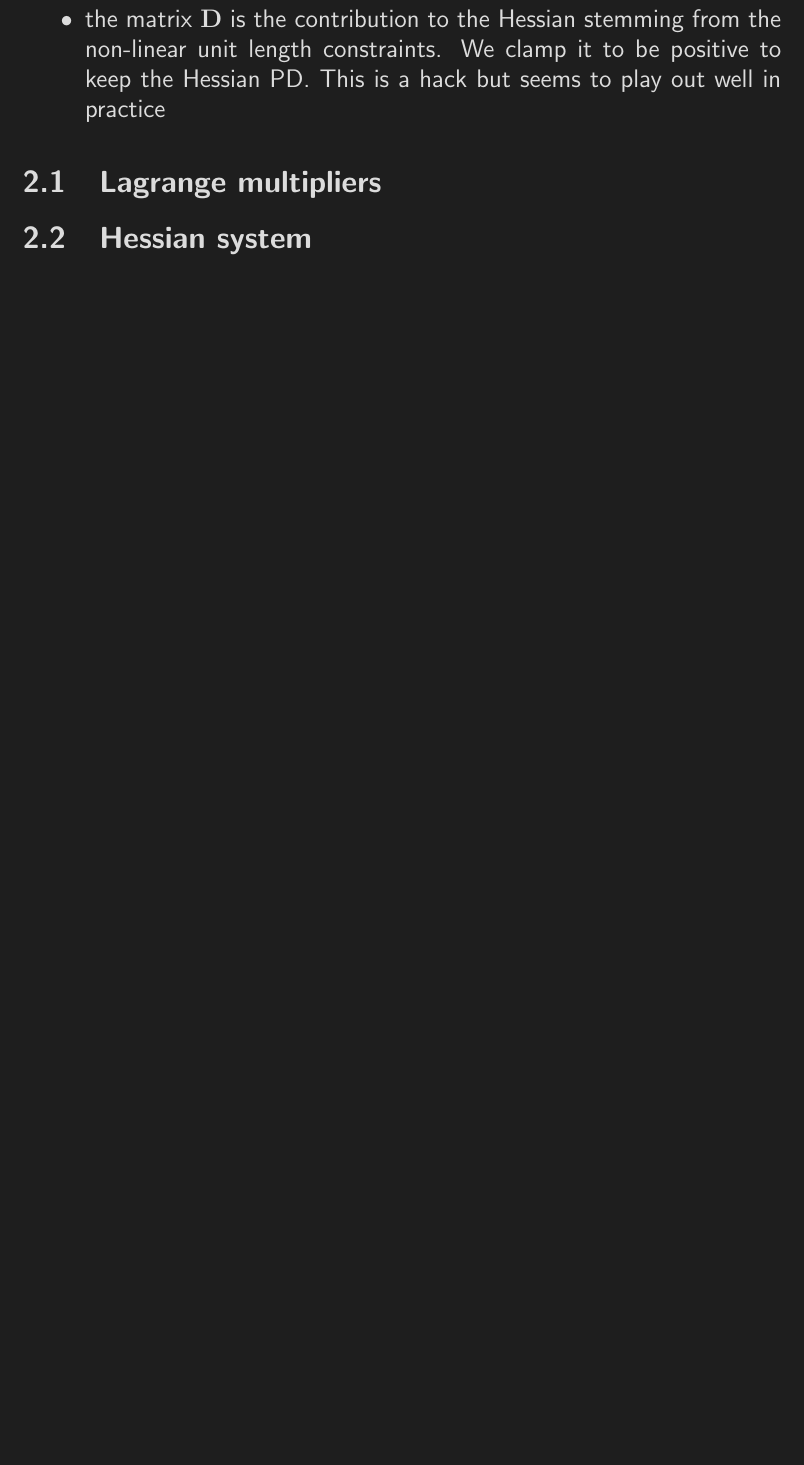
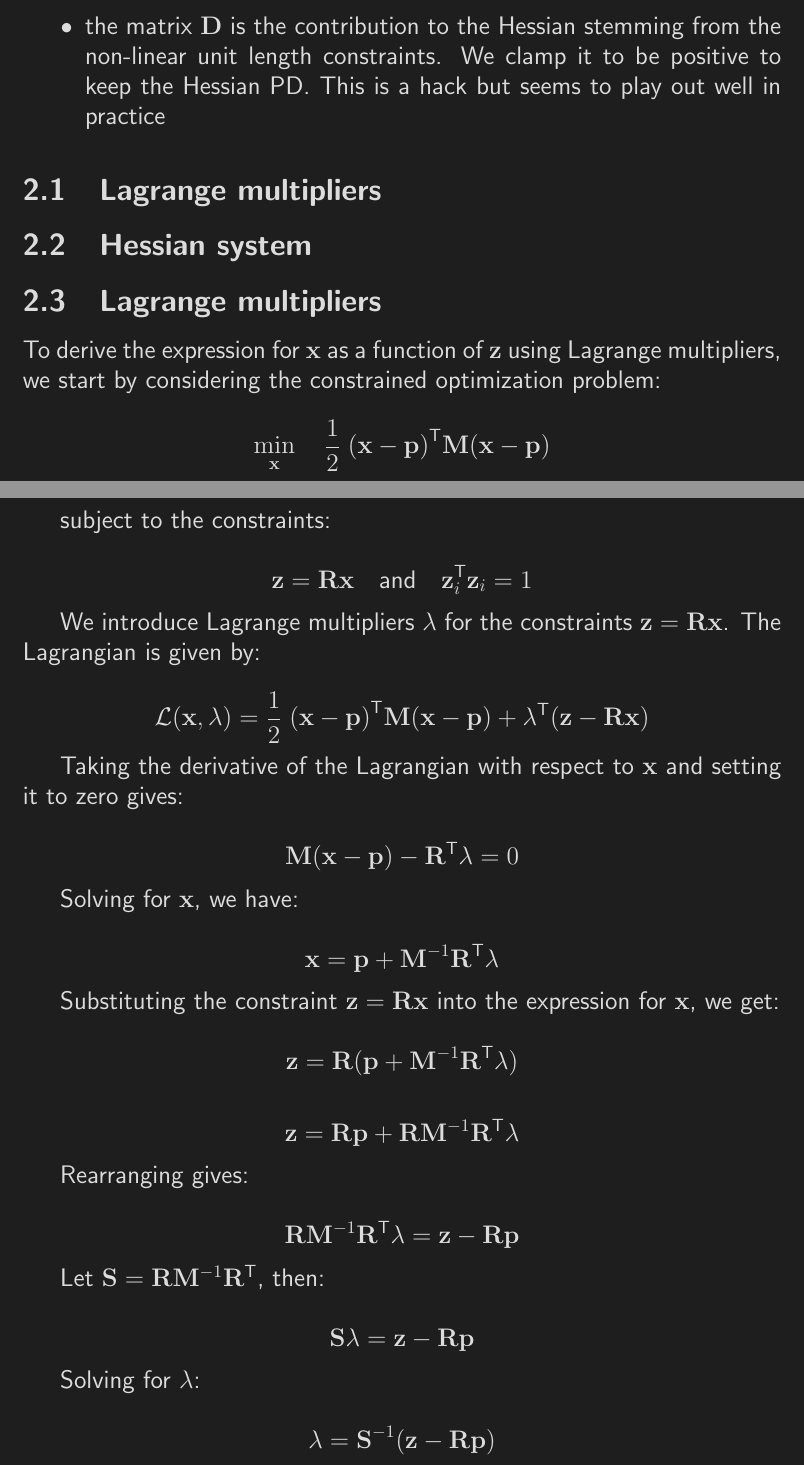
Before and after one commit to silcowitz/reposition, a LaTeX document (solve.tex): part of page 4 of 4 before the commit and two parts of pages 4 and 5 of 6 after it, the two joined at a grey line, cut so that both start at the same text, the shorter picture padded with empty space. Compiled offline with pdfLaTeX.

Commit message:
tex checkpoint

```diff
--- a/solve.tex
+++ b/solve.tex
@@ -89,11 +102,80 @@ Each iteration the algorithm does these main steps:
 \end{enumerate}
 Note the following:
 \begin{itemize}
-    \item we compute the cholesky decomposition $\vv{LL^{T}=S}$ to keep the systems we need to solve sparse and symmetric. See more details bellow. Computing cholesky for a block-tridiagonal SPD matrix is simple and fast, and if $\vv M$ is fixed it can be done off-line/once.
-    \item every \texttt{solve()} is at least a block tri-diagonal system (or simpler), which are fast and easy to solve
-    \item to compute the Lagrange multipliers we build the Jacobian matrix $\vv Q \in \mathbb R^{3(n-1)\times(n-1)}$, which is simply the $\vv z_i$ vectors vertically stacked
-    \item the matrix $\vv D$ is the contribution to the Hessian stemming from the non-linear unit length constraints. We clamp it to be positive to keep the Hessian PD. This is a hack but seems to play out well in practice
+    \item we compute the cholesky decomposition $\vv{LL^{T}=S}$ to keep the
+    systems we need to solve sparse and symmetric. See more details bellow.
+    Computing cholesky for a block-tridiagonal SPD matrix is simple and fast,
+    and if $\vv M$ is fixed it can be done off-line/once.
+    \item every \texttt{solve()} is at least a block tri-diagonal system (or
+    simpler), which are fast and easy to solve
+    \item to compute the Lagrange multipliers we build the Jacobian matrix $\vv
+    Q \in \mathbb R^{3(n-1)\times(n-1)}$, which is simply the $\vv z_i$ vectors
+    vertically stacked
+    \item the matrix $\vv D$ is the contribution to the Hessian stemming from
+    the non-linear unit length constraints. We clamp it to be positive to keep
+    the Hessian PD. This is a hack but seems to play out well in practice
 \end{itemize}
 
 \subsection{Lagrange multipliers}
 \subsection{Hessian system}
+
+
+\subsection{Lagrange multipliers}
+To derive the expression for \( \vv x \) as a function of \( \vv z \) using
+Lagrange multipliers, we start by considering the constrained optimization
+problem:
+
+\[
+\min_{\vv x} \quad \frac{1}{2} \; \vv{(x-p)}^{\text T} \vv M \vv {(x-p)}
+\]
+
+subject to the constraints:
+
+\[
+\vv z = \vv R \vv x \quad \text{and} \quad \vv z_i^{\text T}\vv z_i = 1
+\]
+
+We introduce Lagrange multipliers \( \vv \lambda \) for the constraints \( \vv z = \vv R \vv x \). The Lagrangian is given by:
+
+\[
+\mathcal{L}(\vv x, \vv \lambda) = \frac{1}{2} \; \vv{(x-p)}^{\text T} \vv M \vv {(x-p)} + \vv \lambda^{\text T} (\vv z - \vv R \vv x)
+\]
+
+Taking the derivative of the Lagrangian with respect to \( \vv x \) and setting it to zero gives:
+
+\[
+\vv M (\vv x - \vv p) - \vv R^{\text T} \vv \lambda = 0
+\]
+
+Solving for \( \vv x \), we have:
+
+\[
+\vv x = \vv p + \vv M^{-1} \vv R^{\text T} \vv \lambda
+\]
+
+Substituting the constraint \( \vv z = \vv R \vv x \) into the expression for \( \vv x \), we get:
+
+\[
+\vv z = \vv R (\vv p + \vv M^{-1} \vv R^{\text T} \vv \lambda)
+\]
+
+\[
+\vv z = \vv R \vv p + \vv R \vv M^{-1} \vv R^{\text T} \vv \lambda
+\]
+
+Rearranging gives:
+
+\[
+\vv R \vv M^{-1} \vv R^{\text T} \vv \lambda = \vv z - \vv R \vv p
+\]
+
+Let \( \vv S = \vv R \vv M^{-1} \vv R^{\text T} \), then:
+
+\[
+\vv S \vv \lambda = \vv z - \vv R \vv p
+\]
+
+Solving for \( \vv \lambda \):
+
+\[
+\vv \lambda = \vv S^{-1} (\vv z - \vv R \vv p)
```
Also changed, not shown: solve.tex (50 more changed lines).
